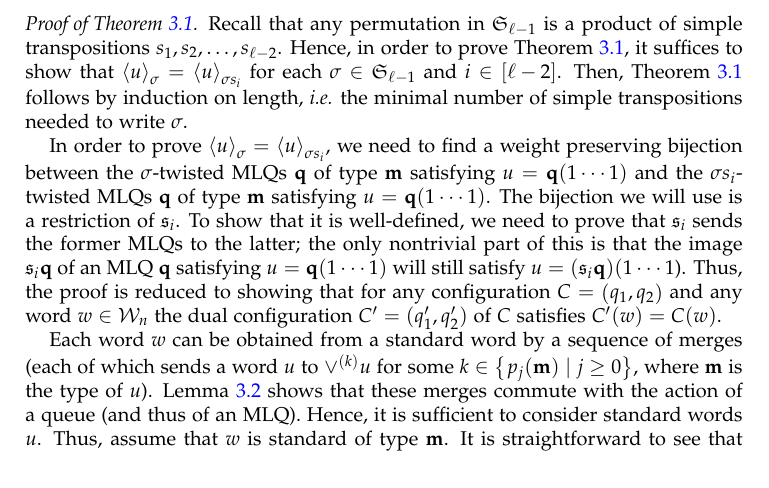
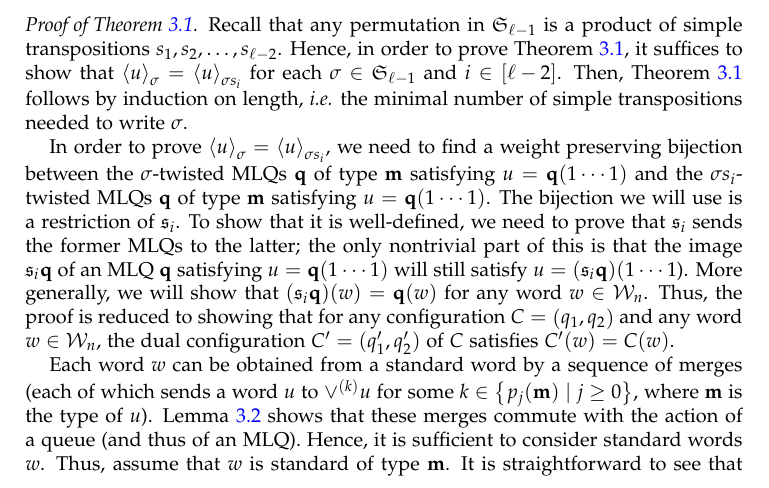
Before and after one commit to darijgr/schur-mlq, a LaTeX paper (mlqs.tex): part of page 20 of 32, cut so that both start at the same text. Compiled offline with pdfLaTeX.

Commit message:
correction + details

```diff
--- a/mlqs.tex
+++ b/mlqs.tex
@@ -1666,8 +1666,9 @@ Then, Theorem~\ref{thm:permutation} follows by induction on length, \textit{i.e.
 
 In order to prove $\swt{u}_{\sigma} = \swt{u}_{\sigma s_i}$, we need to find a weight preserving bijection between the $\sigma$-twisted MLQs $\qq$ of type $\mm$ satisfying $u = \qq (1 \dotsm 1)$ and the $\sigma s_i$-twisted MLQs $\qq$ of type $\mm$ satisfying $u = \qq (1 \dotsm 1)$.
 The bijection we will use is a restriction of $\fraks_i$. To show that it is well-defined, we need to prove that $\fraks_i$ sends the former MLQs to the latter; the only nontrivial part of this is that the image $\fraks_i\qq$ of an MLQ $\qq$ satisfying $u = \qq (1 \dotsm 1)$ will still satisfy $u = (\fraks_i\qq) (1 \dotsm 1$).
+More generally, we will show that $(\fraks_i\qq)(w) = \qq(w)$ for any word $w \in \mcW_n$.
 Thus, the proof is reduced to showing that for any configuration $C = \tup{q_1, q_2}$
-and any word $w \in \mcW_n$ the dual configuration
+and any word $w \in \mcW_n$, the dual configuration
 $C' = (q'_1, q'_2)$ of $C$ satisfies $C'(w) = C(w)$.
 
 Each word $w$ can be obtained from a standard word by a sequence of
@@ -1675,7 +1676,7 @@ merges (each of which sends a word $u$ to $\vee^{(k)} u$ for some
 $k \in \set{ p_j(\mm) \mid j \geq 0 }$, where $\mm$ is the type of
 $u$). Lemma~\ref{lemma:queue_merge_commute} shows that these merges
 commute with the action of a queue (and thus of an MLQ).
-Hence, it is sufficient to consider standard words $u$.
+Hence, it is sufficient to consider standard words $w$.
 Thus, assume that $w$ is standard of type $\mm$.
 It is straightforward to see that the words
 $C(w) = q_2\bigl( q_1(w) \bigr)$
```
